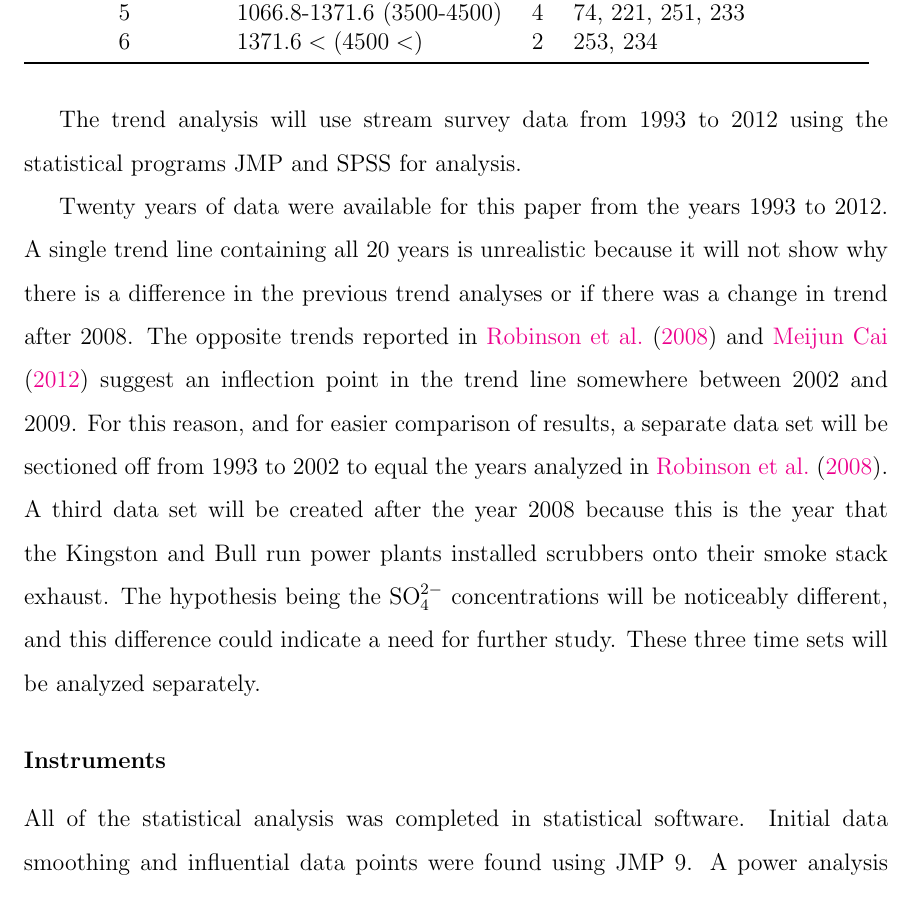
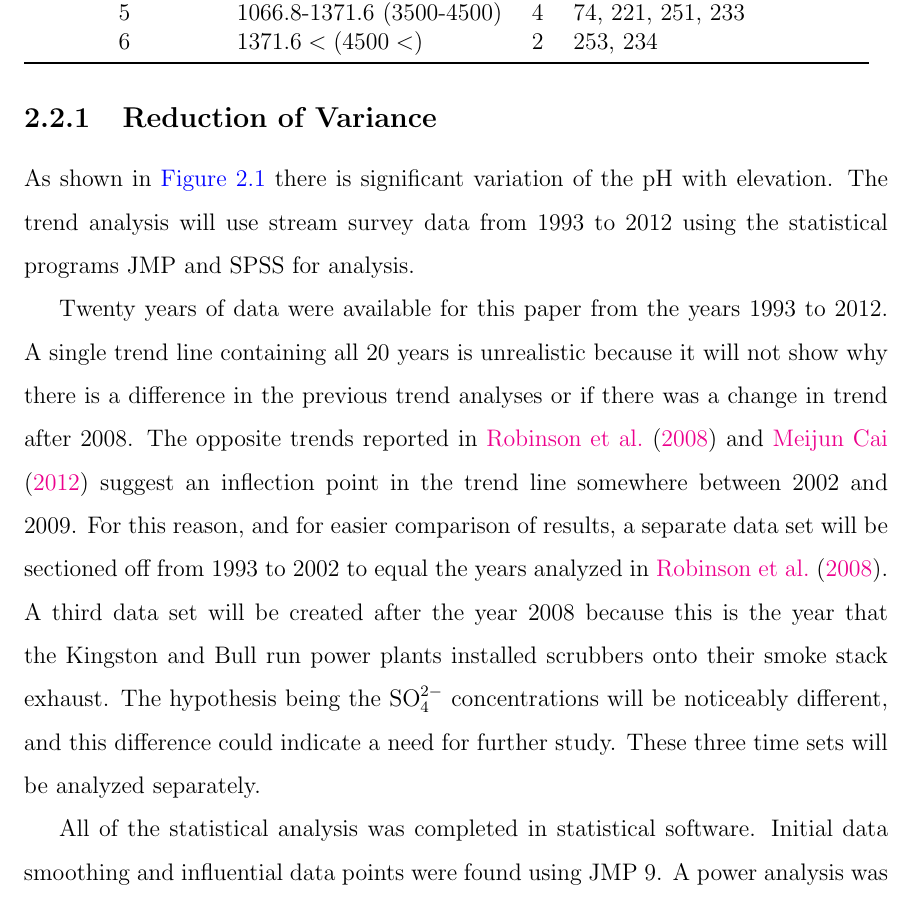
Before and after one commit to tpobst/GHThesis, a LaTeX thesis (LaTexThesis/TimPobst-thesis.tex, which reads LaTexThesis/chapters/chapter-2.tex): part of page 22 of 76, cut so that both start at the same text. Compiled offline with pdfLaTeX.

Commit message:
Cleaning up the introduction section
Want to do an explination of the variance of the problem - and then
maybe put the elevation classes towards the end.

```diff
--- a/LaTexThesis/chapters/chapter-2.tex
+++ b/LaTexThesis/chapters/chapter-2.tex
@@ -55,3 +55,6 @@ Without adding sites, the best way to do this is to reorganize the elevation ban
 Dividing all the data into three different time sets, six elevation bands and studying four different dependents will create 72 different trend lines.
 Two more factor divisions of the data include dividing the data by elevation classes and four dependent variables (pH, ANC, NO$_3^-$, and SO$_4^{2-}$).
 
+\subsection{Reduction of Variance}
+\label{sec:TARedOfVar}
+As shown in \autoref{fig:pHdata} there is significant variation of the pH with elevation.
@@ -58,3 +65,4 @@ Two more factor divisions of the data include dividing the data by elevation cla
+\end{figure}
 The trend analysis will use stream survey data from 1993 to 2012 using the statistical programs JMP and SPSS for analysis.
 
 
@@ -67,4 +75,3 @@ These three time sets will be analyzed separately.
 
 
 
-\subsubsection{Instruments}
@@ -80,4 +84,4 @@ A power analysis was performed using G*power, and all other statistical analyses
-\end{figure}
+
 
 Several plots were created in order to reduce the variance of the data before any statistical analysis was attempted.
 JMP was chosen for this task based on its ease of use in plotting data. A plot of pH vs. time visually represents the existence of a positive trend in the pH data from 1993 to 2012.
```
Also changed, not shown: LaTexThesis/chapters/chapter-1.tex (+2 -0 lines), LaTexThesis/chapters/chapter-2.tex (9 more changed lines).
